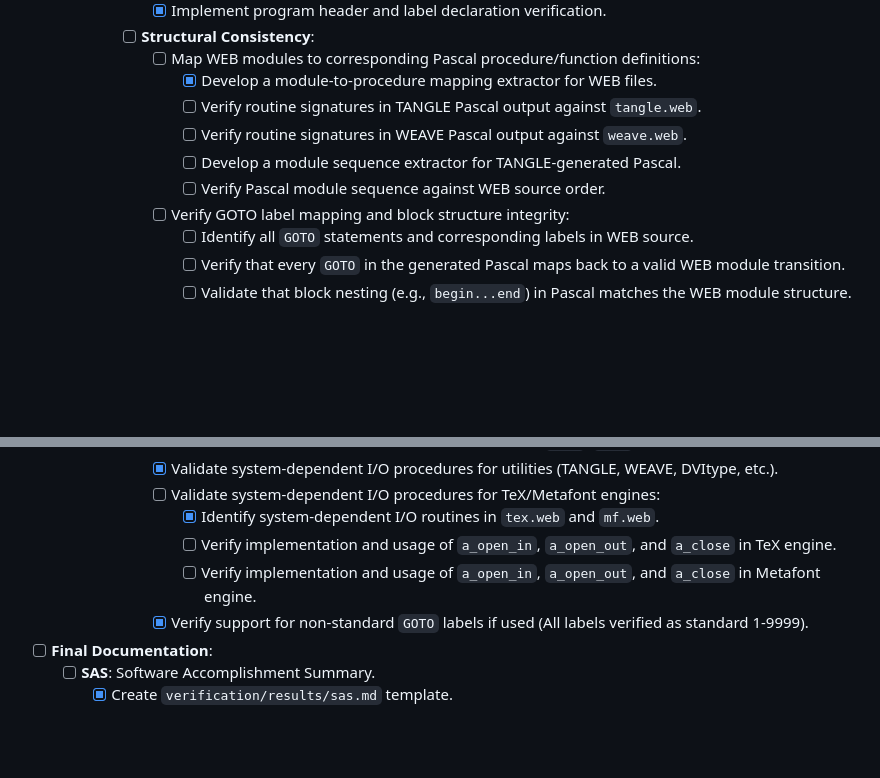
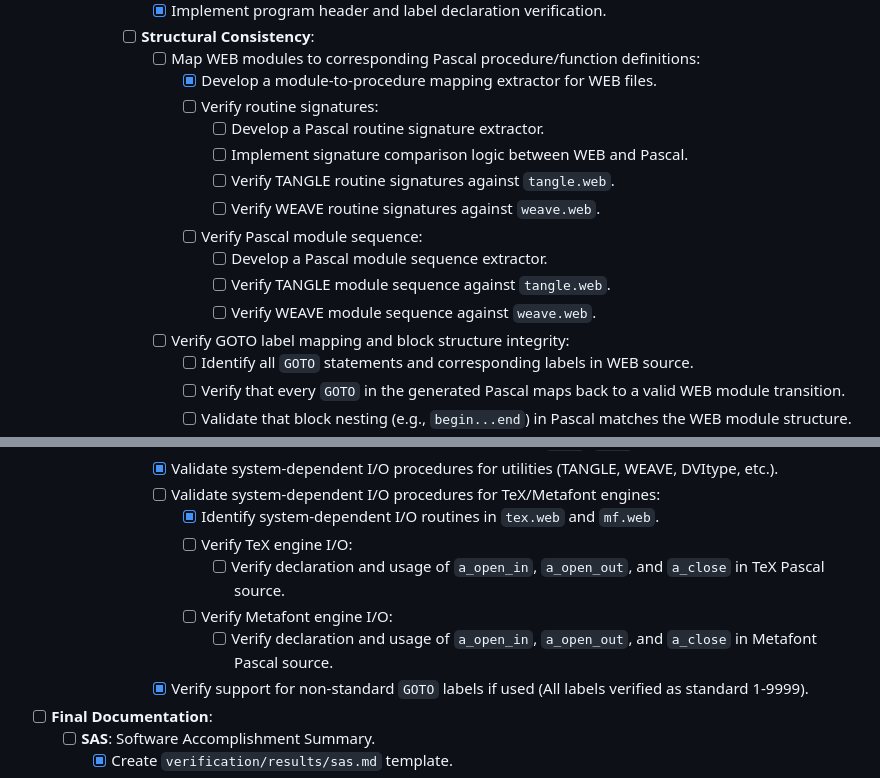
Before and after one commit to chatelao/knuth-tex, a Markdown page: ROADMAP.md, 2 parts joined by grey strips. Drawn GitHub-style; blank space fills up the shorter version.

Commit message:
Refine Phase 6 verification sub-tasks in ROADMAP.md
This commit breaks down broad verification tasks in Phase 6 into more
granular and actionable sub-steps. Specifically:
- Routine signature verification is split into extractor development,
  comparison logic, and execution for TANGLE and WEAVE.
- Pascal module sequence verification is split into extractor development
  and ordering verification.
- TeX and Metafont engine I/O verification is refined to focus on
  specific routines (a_open_in, a_open_out, a_close).

These changes align with the goal of providing modest, feasible, and
well-defined verification steps.

```diff
--- a/ROADMAP.md
+++ b/ROADMAP.md
@@ -243,10 +243,15 @@ This roadmap outlines the steps required to achieve DO-178B Level A certificatio
       - [ ] **Structural Consistency**:
         - [ ] Map WEB modules to corresponding Pascal procedure/function definitions:
           - [x] Develop a module-to-procedure mapping extractor for WEB files.
-          - [ ] Verify routine signatures in TANGLE Pascal output against `tangle.web`.
-          - [ ] Verify routine signatures in WEAVE Pascal output against `weave.web`.
-          - [ ] Develop a module sequence extractor for TANGLE-generated Pascal.
-          - [ ] Verify Pascal module sequence against WEB source order.
+          - [ ] Verify routine signatures:
+            - [ ] Develop a Pascal routine signature extractor.
+            - [ ] Implement signature comparison logic between WEB and Pascal.
+            - [ ] Verify TANGLE routine signatures against `tangle.web`.
+            - [ ] Verify WEAVE routine signatures against `weave.web`.
+          - [ ] Verify Pascal module sequence:
+            - [ ] Develop a Pascal module sequence extractor.
+            - [ ] Verify TANGLE module sequence against `tangle.web`.
+            - [ ] Verify WEAVE module sequence against `weave.web`.
         - [ ] Verify GOTO label mapping and block structure integrity:
           - [ ] Identify all `GOTO` statements and corresponding labels in WEB source.
           - [ ] Verify that every `GOTO` in the generated Pascal maps back to a valid WEB module transition.
@@ -261,8 +266,10 @@ This roadmap outlines the steps required to achieve DO-178B Level A certificatio
         - [x] Validate system-dependent I/O procedures for utilities (TANGLE, WEAVE, DVItype, etc.).
         - [ ] Validate system-dependent I/O procedures for TeX/Metafont engines:
           - [x] Identify system-dependent I/O routines in `tex.web` and `mf.web`.
-          - [ ] Verify implementation and usage of `a_open_in`, `a_open_out`, and `a_close` in TeX engine.
-          - [ ] Verify implementation and usage of `a_open_in`, `a_open_out`, and `a_close` in Metafont engine.
+          - [ ] Verify TeX engine I/O:
+            - [ ] Verify declaration and usage of `a_open_in`, `a_open_out`, and `a_close` in TeX Pascal source.
+          - [ ] Verify Metafont engine I/O:
+            - [ ] Verify declaration and usage of `a_open_in`, `a_open_out`, and `a_close` in Metafont Pascal source.
         - [x] Verify support for non-standard `GOTO` labels if used (All labels verified as standard 1-9999).
 - [ ] **Final Documentation**:
   - [ ] **SAS**: Software Accomplishment Summary.
```
